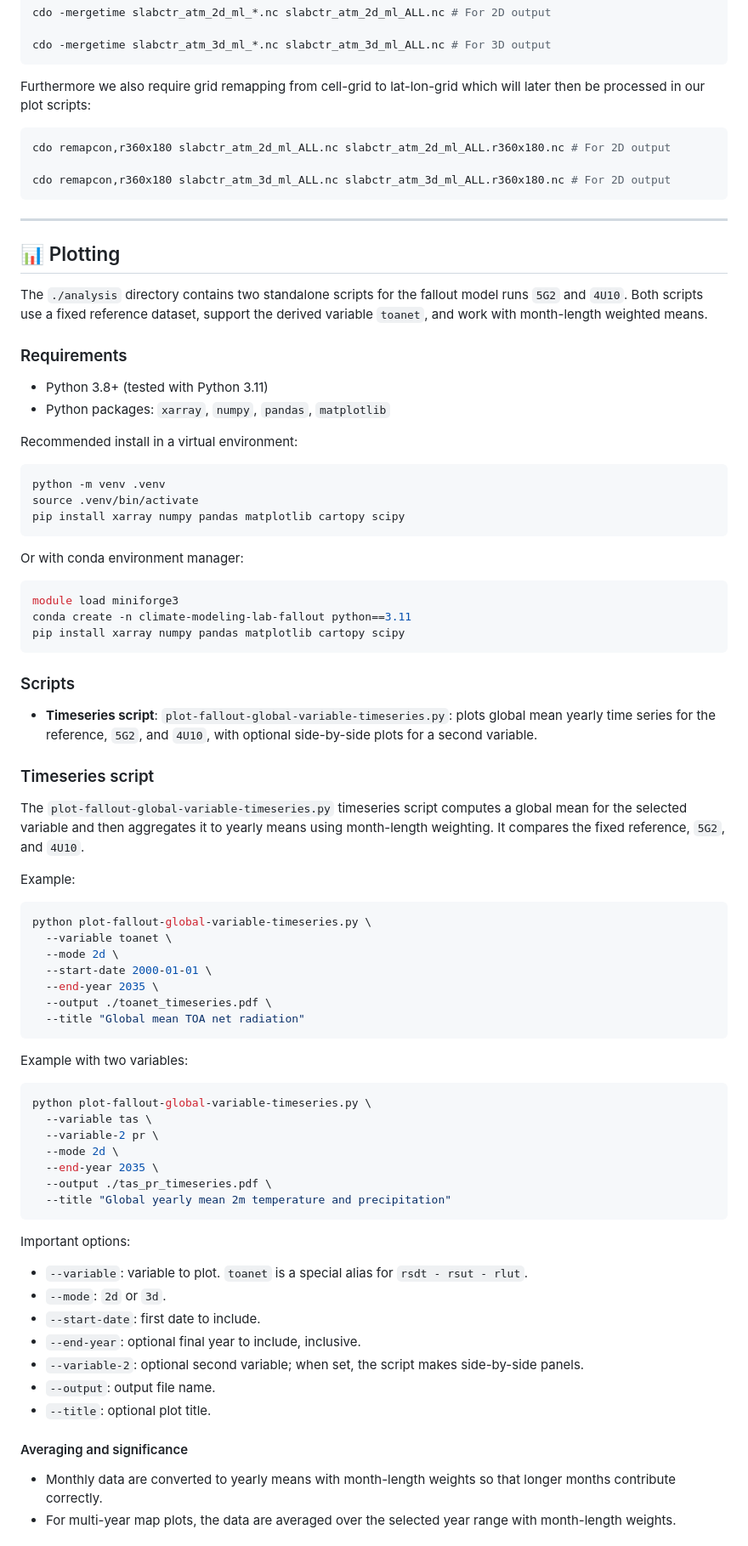
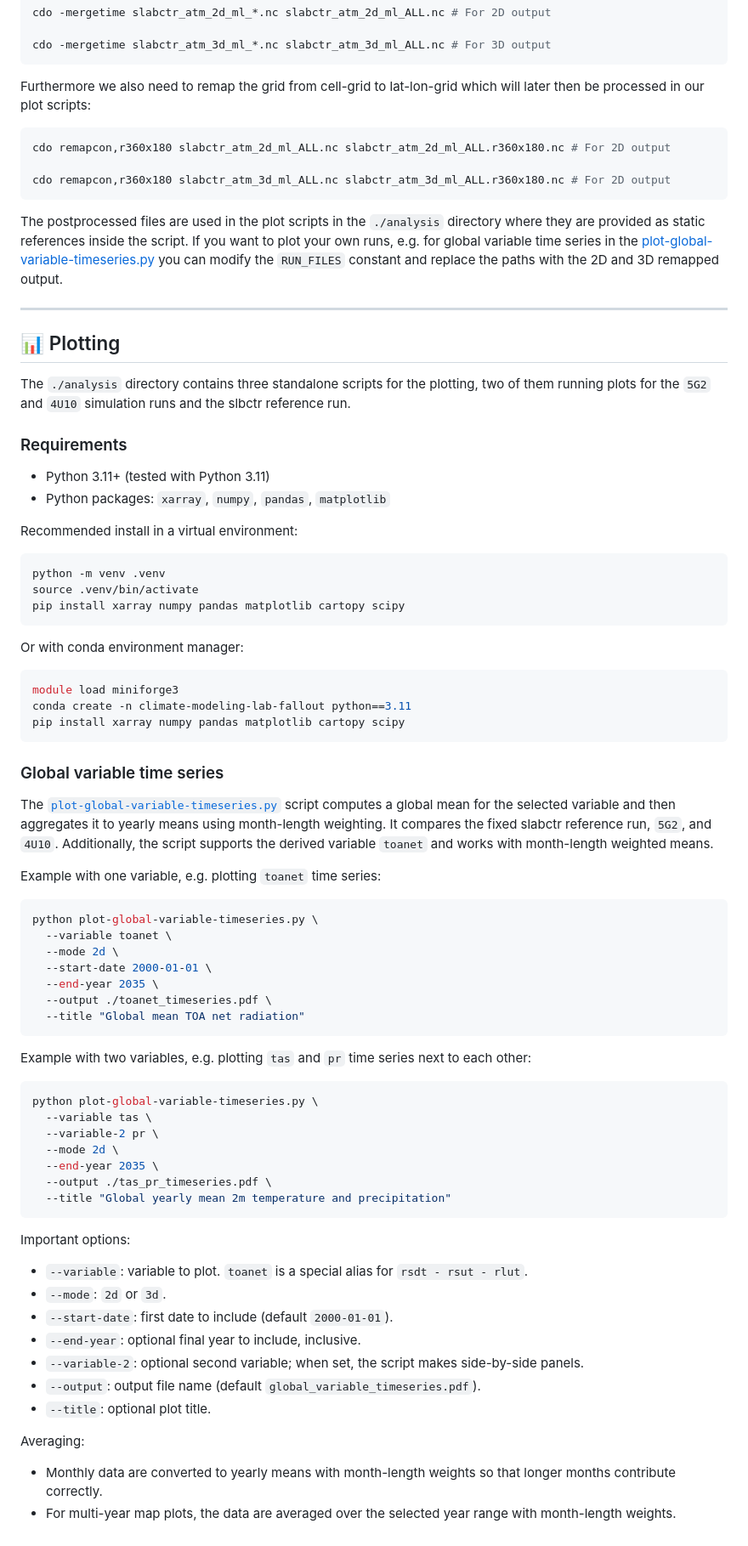
Before and after one commit to Silas2701/climate-modeling-lab-fallout, a Markdown page: README.md, the part around one of its changes. Shown at 85% size. GitHub-like rendering.

````diff
--- a/README.md
+++ b/README.md
@@ -146,7 +154,7 @@ cdo -mergetime slabctr_atm_2d_ml_*.nc slabctr_atm_2d_ml_ALL.nc # For 2D output
 cdo -mergetime slabctr_atm_3d_ml_*.nc slabctr_atm_3d_ml_ALL.nc # For 3D output
 ```
 
-Furthermore we also require grid remapping from cell-grid to lat-lon-grid which will later then be processed in our plot scripts:
+Furthermore we also need to remap the grid from cell-grid to lat-lon-grid which will later then be processed in our plot scripts:
 
 ```bash
 cdo remapcon,r360x180 slabctr_atm_2d_ml_ALL.nc slabctr_atm_2d_ml_ALL.r360x180.nc # For 2D output
@@ -154,15 +162,17 @@ cdo remapcon,r360x180 slabctr_atm_2d_ml_ALL.nc slabctr_atm_2d_ml_ALL.r360x180.nc
 cdo remapcon,r360x180 slabctr_atm_3d_ml_ALL.nc slabctr_atm_3d_ml_ALL.r360x180.nc # For 2D output
 ```
 
+The postprocessed files are used in the plot scripts in the `./analysis` directory where they are provided as static references inside the script. If you want to plot your own runs, e.g. for global variable time series in the [plot-global-variable-timeseries.py](./analysis/plot-global-variable-timeseries.py) you can modify the `RUN_FILES` constant and replace the paths with the 2D and 3D remapped output.
+
 ------------------------------------------------------------------------
 
 ## 📊 Plotting
 
-The `./analysis` directory contains two standalone scripts for the fallout model runs `5G2` and `4U10`. Both scripts use a fixed reference dataset, support the derived variable `toanet`, and work with month-length weighted means.
+The `./analysis` directory contains three standalone scripts for the plotting, two of them running plots for the `5G2` and `4U10` simulation runs and the slbctr reference run.
 
 ### Requirements
 
-- Python 3.8+ (tested with Python 3.11)
+- Python 3.11+ (tested with Python 3.11)
 - Python packages: `xarray`, `numpy`, `pandas`, `matplotlib`
 
 Recommended install in a virtual environment:
@@ -181,18 +191,15 @@ conda create -n climate-modeling-lab-fallout python==3.11
 pip install xarray numpy pandas matplotlib cartopy scipy
 ```
 
-### Scripts
+### Global variable time series
 
-- **Timeseries script**: `plot-fallout-global-variable-timeseries.py`: plots global mean yearly time series for the reference, `5G2`, and `4U10`, with optional side-by-side plots for a second variable.
+The [`plot-global-variable-timeseries.py`](./analysis/plot-global-variable-timeseries.py) script computes a global mean for the selected variable and then aggregates it to yearly means using month-length weighting. It compares the fixed slabctr reference run, `5G2`, and `4U10`.
+Additionally, the script supports the derived variable `toanet` and works with month-length weighted means.
 
-### Timeseries script
-
-The `plot-fallout-global-variable-timeseries.py` timeseries script computes a global mean for the selected variable and then aggregates it to yearly means using month-length weighting. It compares the fixed reference, `5G2`, and `4U10`.
-
-Example:
+Example with one variable, e.g. plotting `toanet` time series:
 
 ```bash
-python plot-fallout-global-variable-timeseries.py \
+python plot-global-variable-timeseries.py \
   --variable toanet \
   --mode 2d \
   --start-date 2000-01-01 \
@@ -201,10 +208,10 @@ python plot-fallout-global-variable-timeseries.py \
   --title "Global mean TOA net radiation"
 ```
 
-Example with two variables:
+Example with two variables, e.g. plotting `tas` and `pr` time series next to each other:
 
 ```bash
-python plot-fallout-global-variable-timeseries.py \
+python plot-global-variable-timeseries.py \
   --variable tas \
   --variable-2 pr \
   --mode 2d \
@@ -217,13 +224,13 @@ Important options:
 
 - `--variable`: variable to plot. `toanet` is a special alias for `rsdt - rsut - rlut`.
 - `--mode`: `2d` or `3d`.
-- `--start-date`: first date to include.
+- `--start-date`: first date to include (default `2000-01-01`).
 - `--end-year`: optional final year to include, inclusive.
 - `--variable-2`: optional second variable; when set, the script makes side-by-side panels.
-- `--output`: output file name.
+- `--output`: output file name (default `global_variable_timeseries.pdf`).
 - `--title`: optional plot title.
 
-#### Averaging and significance
+Averaging:
 
 - Monthly data are converted to yearly means with month-length weights so that longer months contribute correctly.
 - For multi-year map plots, the data are averaged over the selected year range with month-length weights.
````
Also changed, not shown: other parts of README.md (+65 -17 lines).
